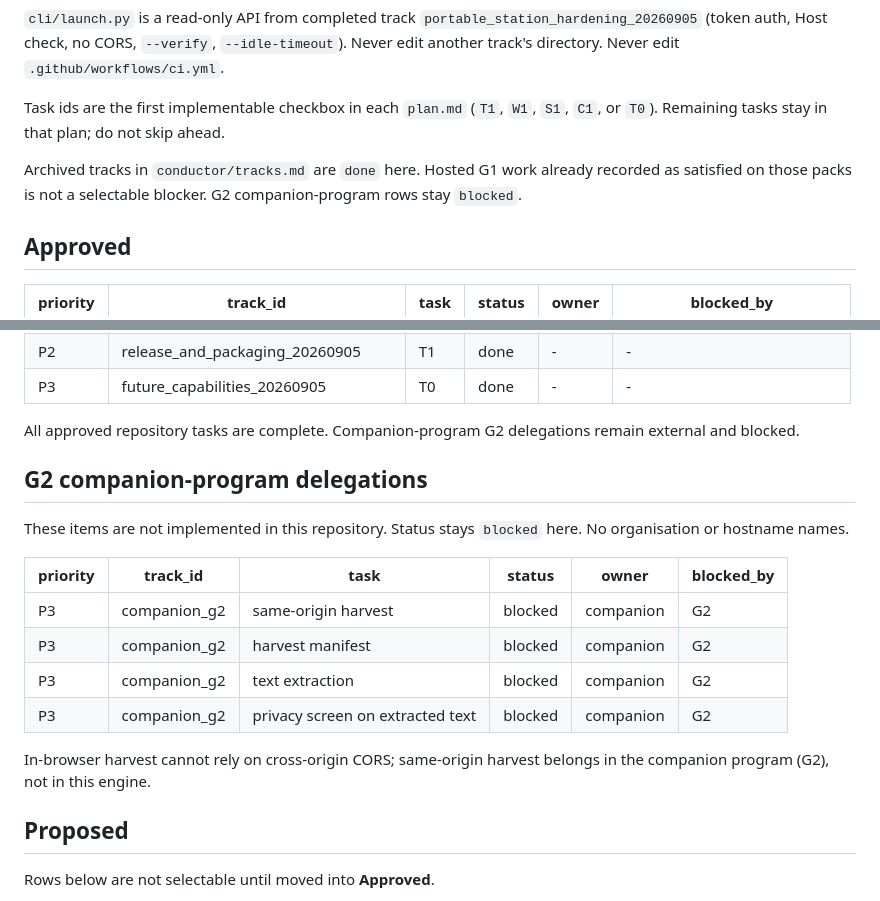
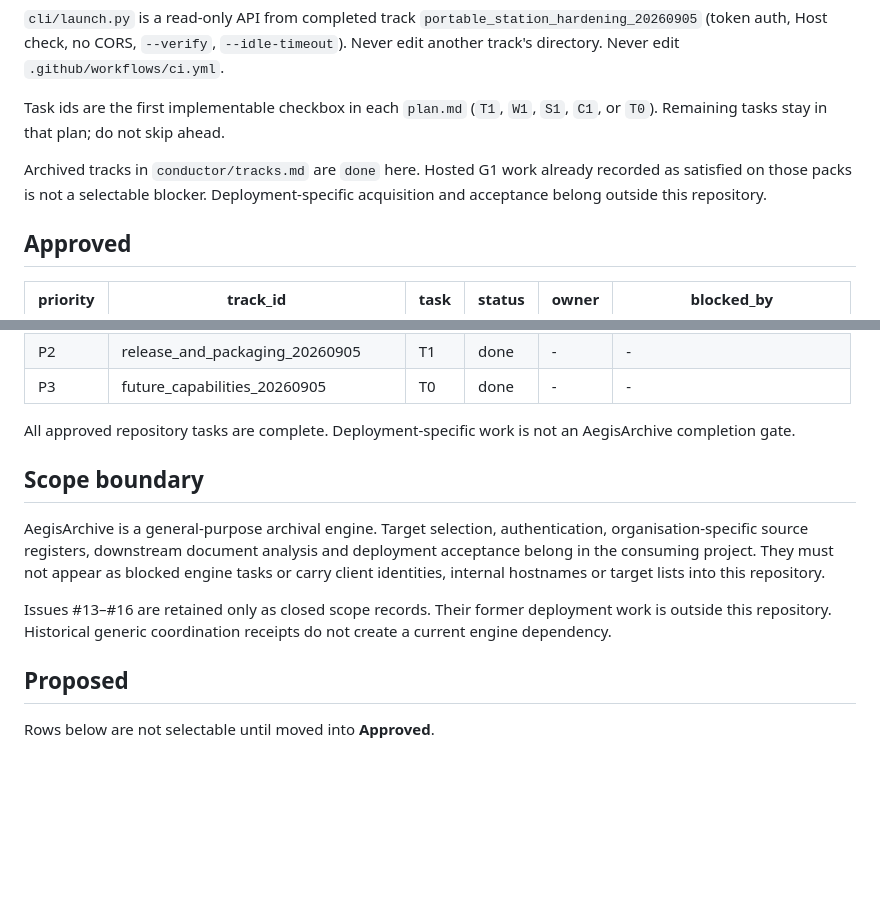
Before and after one commit to edithatogo/aegisarchive, a Markdown page: conductor/backlog.md, 2 parts joined by grey strips. Drawn GitHub-style; blank space fills up the shorter version.

```diff
--- a/conductor/backlog.md
+++ b/conductor/backlog.md
@@ -8,7 +8,7 @@ Select work using `conductor/implementation_contract.md`. Columns: `priority` (P
 
 Task ids are the first implementable checkbox in each `plan.md` (`T1`, `W1`, `S1`, `C1`, or `T0`). Remaining tasks stay in that plan; do not skip ahead.
 
-Archived tracks in `conductor/tracks.md` are `done` here. Hosted G1 work already recorded as satisfied on those packs is not a selectable blocker. G2 companion-program rows stay `blocked`.
+Archived tracks in `conductor/tracks.md` are `done` here. Hosted G1 work already recorded as satisfied on those packs is not a selectable blocker. Deployment-specific acquisition and acceptance belong outside this repository.
 
 ## Approved
 
@@ -34,20 +34,13 @@ Archived tracks in `conductor/tracks.md` are `done` here. Hosted G1 work already
 | P2 | release_and_packaging_20260905 | T1 | done | - | - |
 | P3 | future_capabilities_20260905 | T0 | done | - | - |
 
-All approved repository tasks are complete. Companion-program G2 delegations remain external and blocked.
+All approved repository tasks are complete. Deployment-specific work is not an AegisArchive completion gate.
 
-## G2 companion-program delegations
+## Scope boundary
 
-These items are not implemented in this repository. Status stays `blocked` here. No organisation or hostname names.
+AegisArchive is a general-purpose archival engine. Target selection, authentication, organisation-specific source registers, downstream document analysis and deployment acceptance belong in the consuming project. They must not appear as blocked engine tasks or carry client identities, internal hostnames or target lists into this repository.
 
-| priority | track_id | task | status | owner | blocked_by |
-| --- | --- | --- | --- | --- | --- |
-| P3 | companion_g2 | same-origin harvest | blocked | companion | G2 |
-| P3 | companion_g2 | harvest manifest | blocked | companion | G2 |
-| P3 | companion_g2 | text extraction | blocked | companion | G2 |
-| P3 | companion_g2 | privacy screen on extracted text | blocked | companion | G2 |
-
-In-browser harvest cannot rely on cross-origin CORS; same-origin harvest belongs in the companion program (G2), not in this engine.
+Issues #13–#16 are retained only as closed scope records. Their former deployment work is outside this repository. Historical generic coordination receipts do not create a current engine dependency.
 
 ## Proposed
 
```
Also changed, not shown: README.md (+4 -0 lines), conductor/deployment_boundary_review.md (added, +9 -0 lines).
